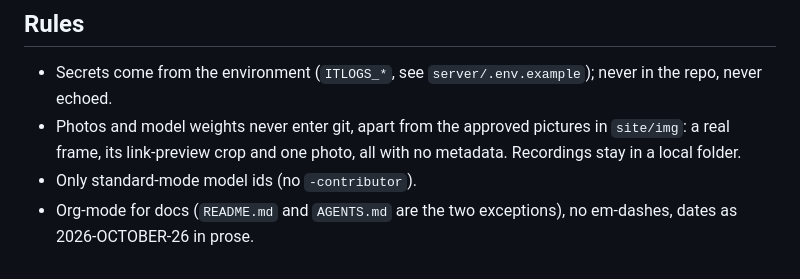
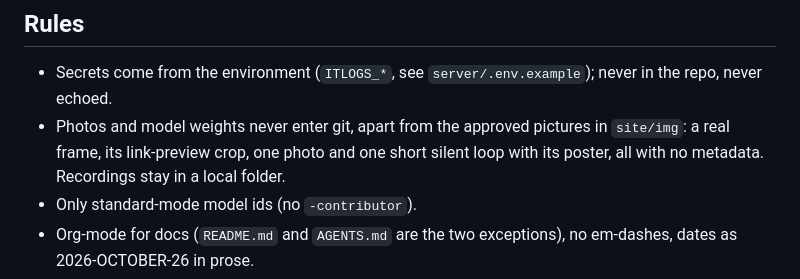
Before and after one commit to pdelfino/itlogs.food, a Markdown page: CLAUDE.md, the part around the change. Rendered like a GitHub page.

```diff
--- a/CLAUDE.md
+++ b/CLAUDE.md
@@ -16,7 +16,7 @@ Read [AGENTS.md](AGENTS.md) first: what this is, the module map, the glossary, t
 
 ## Rules
 - Secrets come from the environment (`ITLOGS_*`, see `server/.env.example`); never in the repo, never echoed.
-- Photos and model weights never enter git, apart from the approved pictures in `site/img`: a real frame, its link-preview crop and one photo, all with no metadata. Recordings stay in a local folder.
+- Photos and model weights never enter git, apart from the approved pictures in `site/img`: a real frame, its link-preview crop, one photo and one short silent loop with its poster, all with no metadata. Recordings stay in a local folder.
 - Only standard-mode model ids (no `-contributor`).
 - Org-mode for docs (`README.md` and `AGENTS.md` are the two exceptions), no em-dashes, dates as 2026-OCTOBER-26 in prose.
 - Keep commits honest and small: the commit history is how this project shows what was built when.
```
Also changed, not shown: AGENTS.md (+1 -1 lines), README.md (+1 -1 lines), site/img/real-pour.jpg (added), 5 other files.
